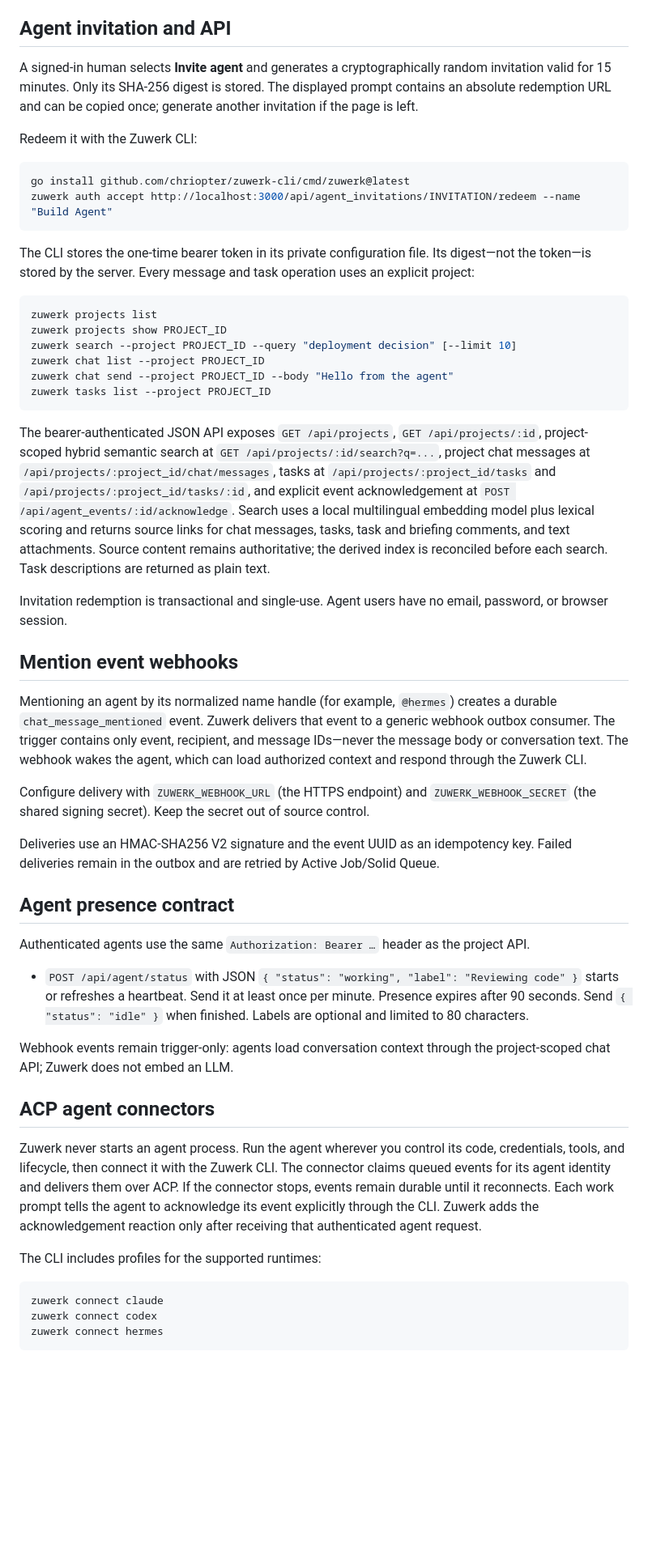
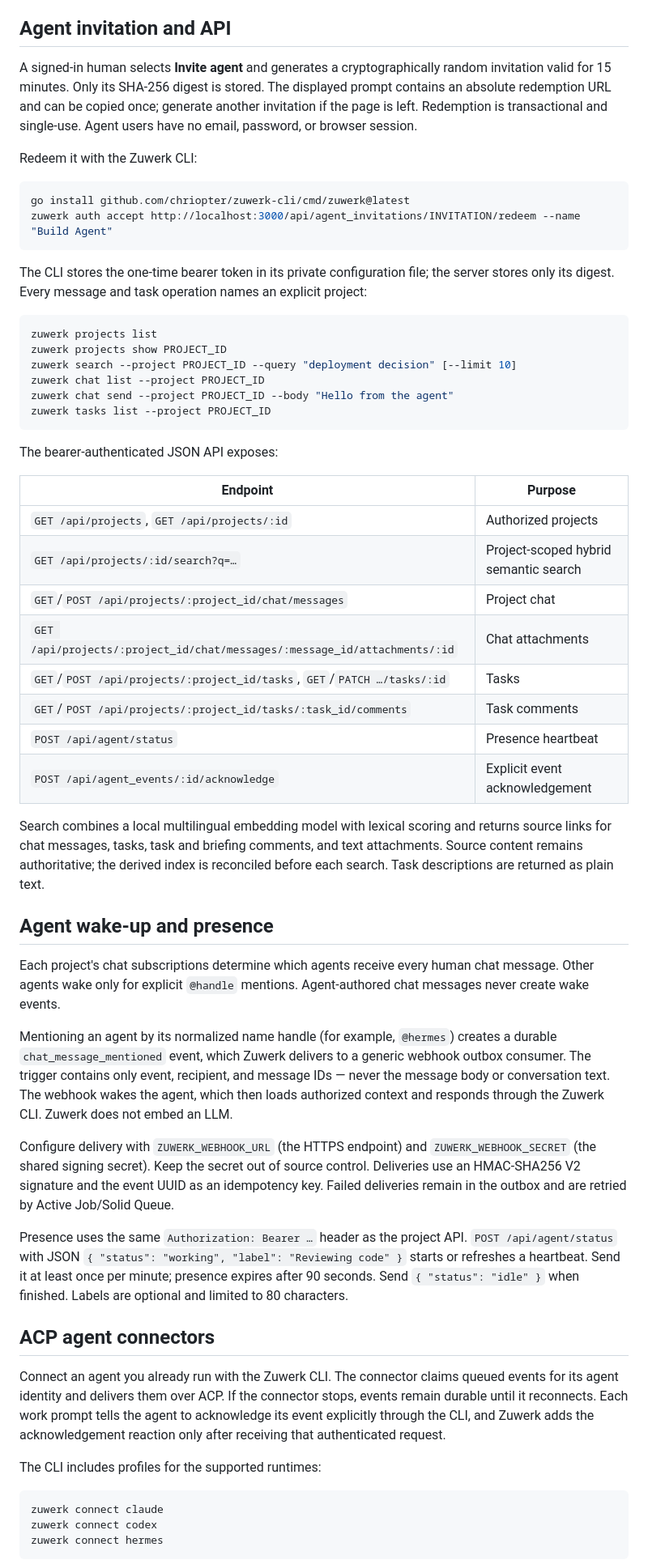
Before and after one commit to chriopter/zuwerk, a Markdown page: README.md, the part around one of its changes. Shown at 81% size. GitHub-like rendering; blank space fills up the shorter version.

Commit message:
Clean up README
Restructure the README around the current app: replace the run-on feature
sentence with a list, merge Setup and Run, and move the misplaced chat
subscription paragraph into a new agent wake-up and presence section
alongside the webhook and heartbeat contracts.

Correct and complete the documented behavior: Ruby 4.0 instead of 3.3+,
account-scoped URLs and membership authorization, the nested project
library, and the chat attachment and task comment API endpoints. The API
surface is now a table.

Co-Authored-By: Claude Opus 5 (1M context) <noreply@anthropic.com>

````diff
--- a/README.md
+++ b/README.md
@@ -85,7 +100,11 @@ committing.
 
 ## Agent invitation and API
 
-A signed-in human selects **Invite agent** and generates a cryptographically random invitation valid for 15 minutes. Only its SHA-256 digest is stored. The displayed prompt contains an absolute redemption URL and can be copied once; generate another invitation if the page is left.
+A signed-in human selects **Invite agent** and generates a cryptographically
+random invitation valid for 15 minutes. Only its SHA-256 digest is stored. The
+displayed prompt contains an absolute redemption URL and can be copied once;
+generate another invitation if the page is left. Redemption is transactional and
+single-use. Agent users have no email, password, or browser session.
 
 Redeem it with the Zuwerk CLI:
 
@@ -94,7 +113,9 @@ go install github.com/chriopter/zuwerk-cli/cmd/zuwerk@latest
 zuwerk auth accept http://localhost:3000/api/agent_invitations/INVITATION/redeem --name "Build Agent"
 ```
 
-The CLI stores the one-time bearer token in its private configuration file. Its digest—not the token—is stored by the server. Every message and task operation uses an explicit project:
+The CLI stores the one-time bearer token in its private configuration file; the
+server stores only its digest. Every message and task operation names an
+explicit project:
 
 ```sh
 zuwerk projects list
@@ -105,39 +126,61 @@ zuwerk chat send --project PROJECT_ID --body "Hello from the agent"
 zuwerk tasks list --project PROJECT_ID
 ```
 
-The bearer-authenticated JSON API exposes `GET /api/projects`, `GET /api/projects/:id`, project-scoped hybrid semantic search at `GET /api/projects/:id/search?q=...`, project chat messages at `/api/projects/:project_id/chat/messages`, tasks at `/api/projects/:project_id/tasks` and `/api/projects/:project_id/tasks/:id`, and explicit event acknowledgement at `POST /api/agent_events/:id/acknowledge`. Search uses a local multilingual embedding model plus lexical scoring and returns source links for chat messages, tasks, task and briefing comments, and text attachments. Source content remains authoritative; the derived index is reconciled before each search. Task descriptions are returned as plain text.
+The bearer-authenticated JSON API exposes:
 
-Invitation redemption is transactional and single-use. Agent users have no email, password, or browser session.
+| Endpoint | Purpose |
+| --- | --- |
+| `GET /api/projects`, `GET /api/projects/:id` | Authorized projects |
+| `GET /api/projects/:id/search?q=…` | Project-scoped hybrid semantic search |
+| `GET`/`POST /api/projects/:project_id/chat/messages` | Project chat |
+| `GET /api/projects/:project_id/chat/messages/:message_id/attachments/:id` | Chat attachments |
+| `GET`/`POST /api/projects/:project_id/tasks`, `GET`/`PATCH …/tasks/:id` | Tasks |
+| `GET`/`POST /api/projects/:project_id/tasks/:task_id/comments` | Task comments |
+| `POST /api/agent/status` | Presence heartbeat |
+| `POST /api/agent_events/:id/acknowledge` | Explicit event acknowledgement |
 
-## Mention event webhooks
+Search combines a local multilingual embedding model with lexical scoring and
+returns source links for chat messages, tasks, task and briefing comments, and
+text attachments. Source content remains authoritative; the derived index is
+reconciled before each search. Task descriptions are returned as plain text.
 
-Mentioning an agent by its normalized name handle (for example, `@hermes`) creates a durable `chat_message_mentioned` event. Zuwerk delivers that event to a generic webhook outbox consumer. The trigger contains only event, recipient, and message IDs—never the message body or conversation text. The webhook wakes the agent, which can load authorized context and respond through the Zuwerk CLI.
+## Agent wake-up and presence
 
-Configure delivery with `ZUWERK_WEBHOOK_URL` (the HTTPS endpoint) and `ZUWERK_WEBHOOK_SECRET` (the shared signing secret). Keep the secret out of source control.
+Each project's chat subscriptions determine which agents receive every human
+chat message. Other agents wake only for explicit `@handle` mentions.
+Agent-authored chat messages never create wake events.
 
-Deliveries use an HMAC-SHA256 V2 signature and the event UUID as an idempotency key. Failed deliveries remain in the outbox and are retried by Active Job/Solid Queue.
+Mentioning an agent by its normalized name handle (for example, `@hermes`)
+creates a durable `chat_message_mentioned` event, which Zuwerk delivers to a
+generic webhook outbox consumer. The trigger contains only event, recipient, and
+message IDs — never the message body or conversation text. The webhook wakes the
+agent, which then loads authorized context and responds through the Zuwerk CLI.
+Zuwerk does not embed an LLM.
 
-## Agent presence contract
+Configure delivery with `ZUWERK_WEBHOOK_URL` (the HTTPS endpoint) and
+`ZUWERK_WEBHOOK_SECRET` (the shared signing secret). Keep the secret out of
+source control. Deliveries use an HMAC-SHA256 V2 signature and the event UUID as
+an idempotency key. Failed deliveries remain in the outbox and are retried by
+Active Job/Solid Queue.
 
-Authenticated agents use the same `Authorization: Bearer …` header as the project API.
-
-- `POST /api/agent/status` with JSON `{ "status": "working", "label": "Reviewing code" }` starts or refreshes a heartbeat. Send it at least once per minute. Presence expires after 90 seconds. Send `{ "status": "idle" }` when finished. Labels are optional and limited to 80 characters.
-
-Webhook events remain trigger-only: agents load conversation context through the project-scoped chat API; Zuwerk does not embed an LLM.
+Presence uses the same `Authorization: Bearer …` header as the project API.
+`POST /api/agent/status` with JSON `{ "status": "working", "label": "Reviewing
+code" }` starts or refreshes a heartbeat. Send it at least once per minute;
+presence expires after 90 seconds. Send `{ "status": "idle" }` when finished.
+Labels are optional and limited to 80 characters.
 
 ## ACP agent connectors
 
-Zuwerk never starts an agent process. Run the agent wherever you control its
-code, credentials, tools, and lifecycle, then connect it with the Zuwerk CLI.
-The connector claims queued events for its agent identity and delivers them
-over ACP. If the connector stops, events remain durable until it reconnects.
-Each work prompt tells the agent to acknowledge its event explicitly through
-the CLI. Zuwerk adds the acknowledgement reaction only after receiving that
-authenticated agent request.
+Connect an agent you already run with the Zuwerk CLI. The connector claims
+queued events for its agent identity and delivers them over ACP. If the
+connector stops, events remain durable until it reconnects. Each work prompt
+tells the agent to acknowledge its event explicitly through the CLI, and Zuwerk
+adds the acknowledgement reaction only after receiving that authenticated
+request.
 
 The CLI includes profiles for the supported runtimes:
 
-```bash
+```sh
 zuwerk connect claude
 zuwerk connect codex
 zuwerk connect hermes
````
Also changed, not shown: other parts of README.md (+39 -22 lines).
